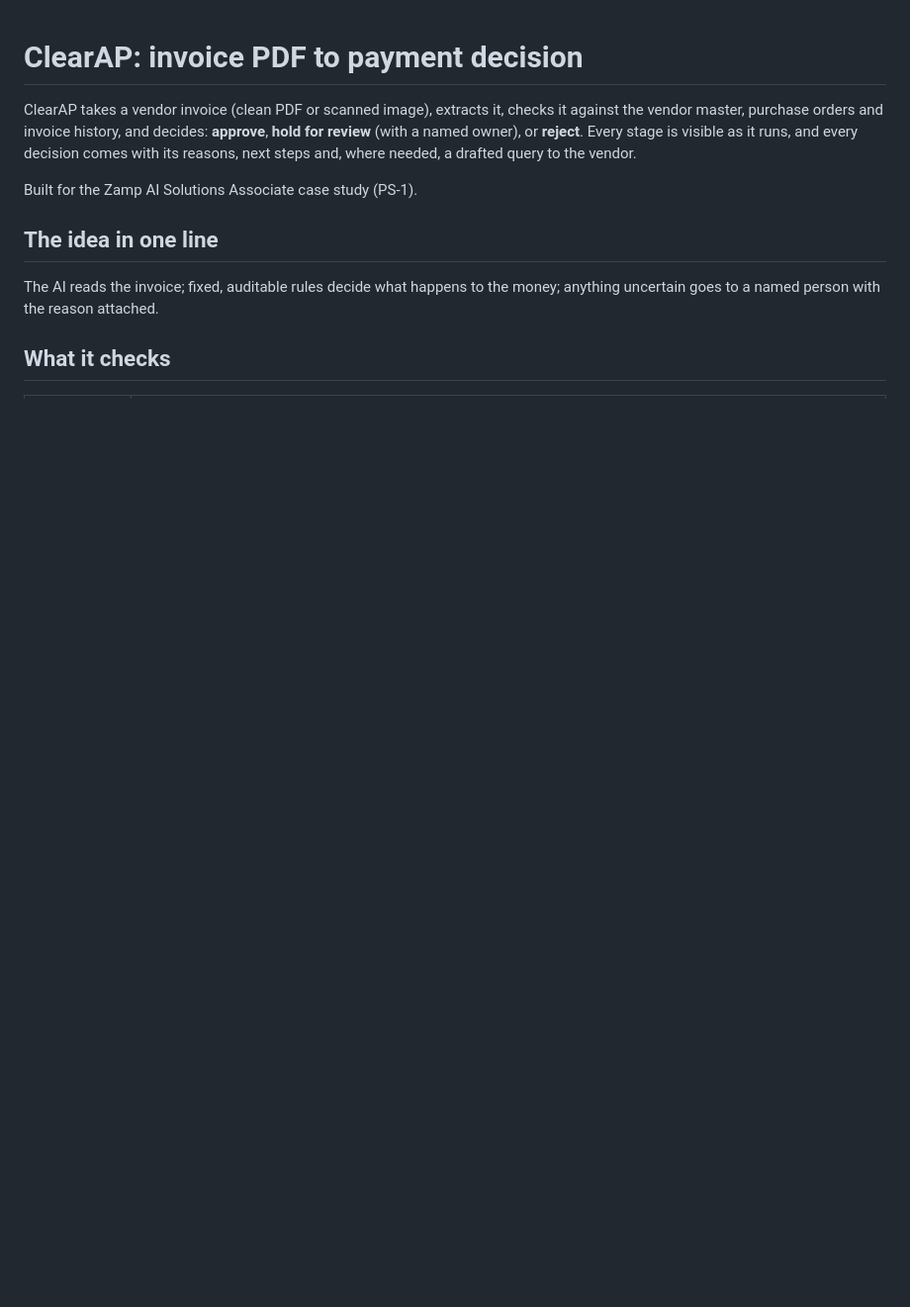
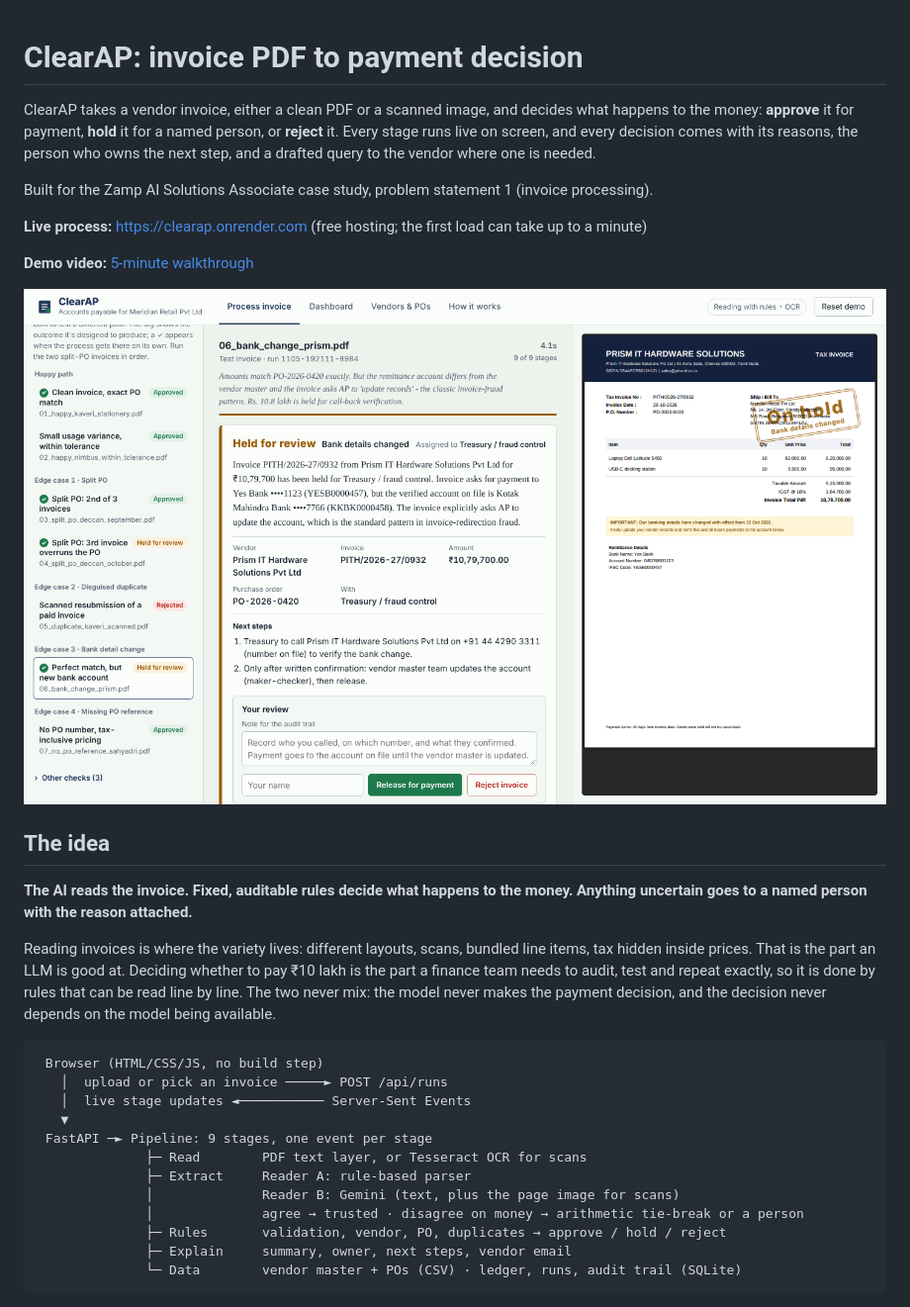
Before and after one commit to dhruvv28/ClearAP, a Markdown page: README.md, the part around one of its changes. Shown at 99% size. Drawn GitHub-style; pictures changed too: docs/screenshots/bank-change.png (added); blank space fills up the shorter version.

Commit message:
Speed fix, clearer labels, README with screenshots

````diff
--- a/README.md
+++ b/README.md
@@ -1,11 +1,33 @@
 # ClearAP: invoice PDF to payment decision
 
-ClearAP takes a vendor invoice (clean PDF or scanned image), extracts it, checks it against the vendor master, purchase orders and invoice history, and decides: **approve**, **hold for review** (with a named owner), or **reject**. Every stage is visible as it runs, and every decision comes with its reasons, next steps and, where needed, a drafted query to the vendor.
+ClearAP takes a vendor invoice, either a clean PDF or a scanned image, and decides what happens to the money: **approve** it for payment, **hold** it for a named person, or **reject** it. Every stage runs live on screen, and every decision comes with its reasons, the person who owns the next step, and a drafted query to the vendor where one is needed.
 
-Built for the Zamp AI Solutions Associate case study (PS-1).
+Built for the Zamp AI Solutions Associate case study, problem statement 1 (invoice processing).
 
-## The idea in one line
+**Live process:** https://clearap.onrender.com (free hosting; the first load can take up to a minute)
 
-The AI reads the invoice; fixed, auditable rules decide what happens to the money; anything uncertain goes to a named person with the reason attached.
+**Demo video:** [5-minute walkthrough](LOOM_LINK_HERE)
 
-## What it checks
+![A ₹10.8 lakh invoice that matches its PO perfectly, held because it asks for payment to a new bank account](docs/screenshots/bank-change.png)
+
+## The idea
+
+**The AI reads the invoice. Fixed, auditable rules decide what happens to the money. Anything uncertain goes to a named person with the reason attached.**
+
+Reading invoices is where the variety lives: different layouts, scans, bundled line items, tax hidden inside prices. That is the part an LLM is good at. Deciding whether to pay ₹10 lakh is the part a finance team needs to audit, test and repeat exactly, so it is done by rules that can be read line by line. The two never mix: the model never makes the payment decision, and the decision never depends on the model being available.
+
+```
+ Browser (HTML/CSS/JS, no build step)
+   │  upload or pick an invoice ─────► POST /api/runs
+   │  live stage updates ◄─────────── Server-Sent Events
+   ▼
+ FastAPI ─► Pipeline: 9 stages, one event per stage
+              ├─ Read        PDF text layer, or Tesseract OCR for scans
+              ├─ Extract     Reader A: rule-based parser
+              │              Reader B: Gemini (text, plus the page image for scans)
+              │              agree → trusted · disagree on money → arithmetic tie-break or a person
+              ├─ Rules       validation, vendor, PO, duplicates → approve / hold / reject
+              ├─ Explain     summary, owner, next steps, vendor email
+              └─ Data        vendor master + POs (CSV) · ledger, runs, audit trail (SQLite)
+```
+
````
Also changed, not shown: other parts of README.md (+35 -4 lines), docs/screenshots/dashboard.png (added), docs/screenshots/landing.png (added), docs/screenshots/split-po.png (added), 5 other files.
